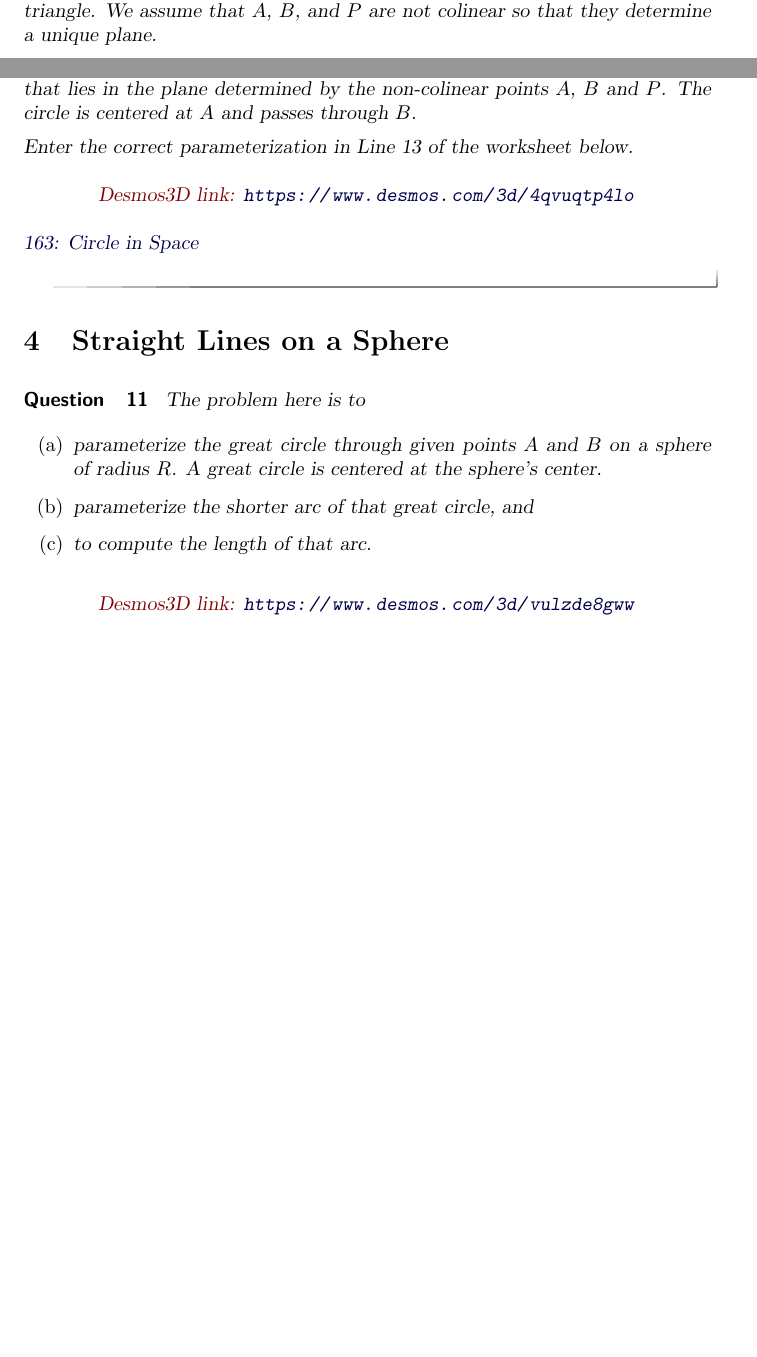
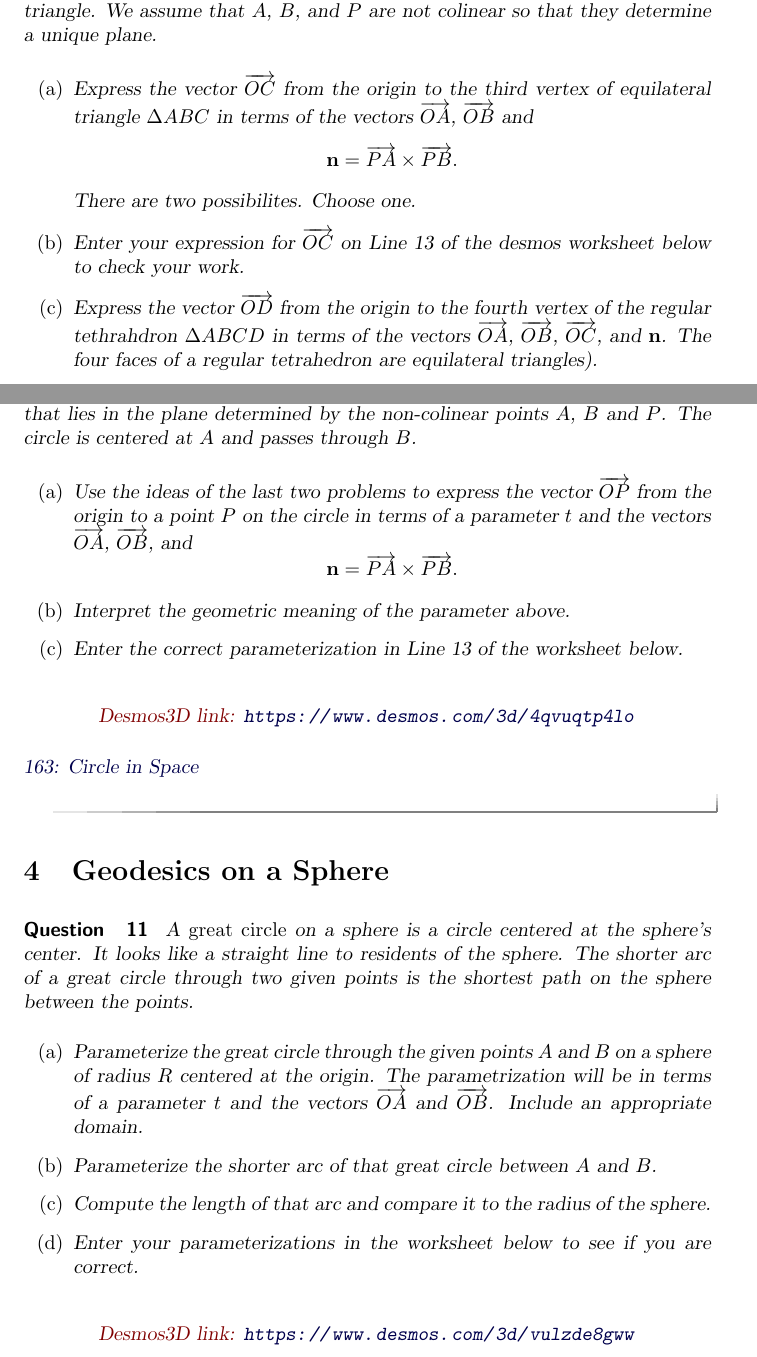
Before and after one commit to fkuczmar/Calculus3, a LaTeX document (CrossProduct1/CrossProduct1.tex): two parts of pages 4 and 7 of 8 before the commit and two parts of pages 4 and 8 of 9 after it, joined at a grey line, cut so that both start at the same text, the shorter picture padded with empty space. Compiled offline with pdfLaTeX.

Commit message:
LinesCircles

```diff
--- a/CrossProduct1/CrossProduct1.tex
+++ b/CrossProduct1/CrossProduct1.tex
@@ -180,10 +180,23 @@ A vector ${\bf n}$ is normal to the plane if and only if ${\bf n}$ is normal to
 
 
 
-
-
 \begin{question}  \label{Qdfdsffrr3tg}
 The idea of this problem is to construct an equilateral triangle $ABC$ in $\mathbb{R}^3$ given the vertices $A$, $B$ and a third point $P$ in the plane of the triangle. We assume that $A$, $B$, and $P$ are not colinear so that they determine a unique plane.
+
+\begin{enumerate}
+\item{Express the vector $\overrightarrow{OC}$ from the origin to the third vertex of equilateral triangle $\Delta ABC$ in terms of the vectors $\overrightarrow{OA}$, $\overrightarrow{OB}$ and
+\[
+    {\bf n} = \overrightarrow{PA}  \times \overrightarrow{PB}.
+\]
+There are two possibilites. Choose one.
+}
+
+\item{Enter your expression for $\overrightarrow{OC}$ on Line 13 of the desmos worksheet below to check your work.}
+
+\item{Express the vector $\overrightarrow{OD}$ from the origin to the fourth vertex of the regular tethrahdron $\Delta ABCD$ in terms of the vectors $\overrightarrow{OA}$, $\overrightarrow{OB}$, $\overrightarrow{OC}$, and ${\bf n}$. The four faces of a regular tetrahedron are equilateral triangles).
+}
+
+\end{enumerate}
 
 \begin{onlineOnly}
     \begin{center}
@@ -329,7 +348,18 @@ To do this you will need to use the cross product. Maybe more than once.
 \begin{question}  \label{Q9df43r23rfddfs}
 The idea of this problem is to parameterize a circle in space that lies in the plane determined by the non-colinear points $A$, $B$ and $P$. The circle is centered at $A$ and passes through $B$.
 
-Enter the correct parameterization in Line 13 of the worksheet below.
+\begin{enumerate}
+\item{Use the ideas of the last two problems to express the vector $\overrightarrow{OP}$ from the origin to a point $P$ on the circle in terms of a parameter $t$ and the vectors $\overrightarrow{OA}$, $\overrightarrow{OB}$, and
+\[
+   {\bf n} = \overrightarrow{PA} \times \overrightarrow{PB} .
+\]
+}
+
+\item{Interpret the geometric meaning of the parameter above.}
+
+\item{Enter the correct parameterization in Line 13 of the worksheet below.}
+
+\end{enumerate}
 
 
 \begin{onlineOnly}
@@ -343,14 +373,17 @@ Enter the correct parameterization in Line 13 of the worksheet below.
 \end{question}
 
 
-\section{Straight Lines on a Sphere}
+\section{Geodesics on a Sphere}
 
 \begin{question}  \label{Q9df7udsftr}
-The problem here is to
+A \emph{great circle} on a sphere is a circle centered at the sphere's center. It looks like a straight line to residents of the sphere. The shorter arc of a great circle through two given points is the shortest path on the sphere between the points.
+
 \begin{enumerate}
-\item{parameterize the great circle through given points $A$ and $B$ on a sphere of radius $R$. A great circle is centered at the sphere's center.}
-\item{parameterize the shorter arc of that great circle, and}
-\item{to compute the length of that arc.}
+\item{Parameterize the great circle through the given points $A$ and $B$ on a sphere of radius $R$ centered at the origin. The parametrization will be in terms of a parameter $t$ and the vectors $\overrightarrow{OA}$ and $\overrightarrow{OB}$. Include an appropriate domain.}
+
+\item{Parameterize the shorter arc of that great circle between $A$ and $B$.}
+\item{Compute the length of that arc and compare it to the radius of the sphere.}
+\item{Enter your parameterizations in the worksheet below to see if you are correct.}
 
 \end{enumerate}
 
```
Also changed, not shown: Calculus3.tex (+2 -0 lines), CrossProduct1/CrossProduct1.tex (18 more changed lines).
